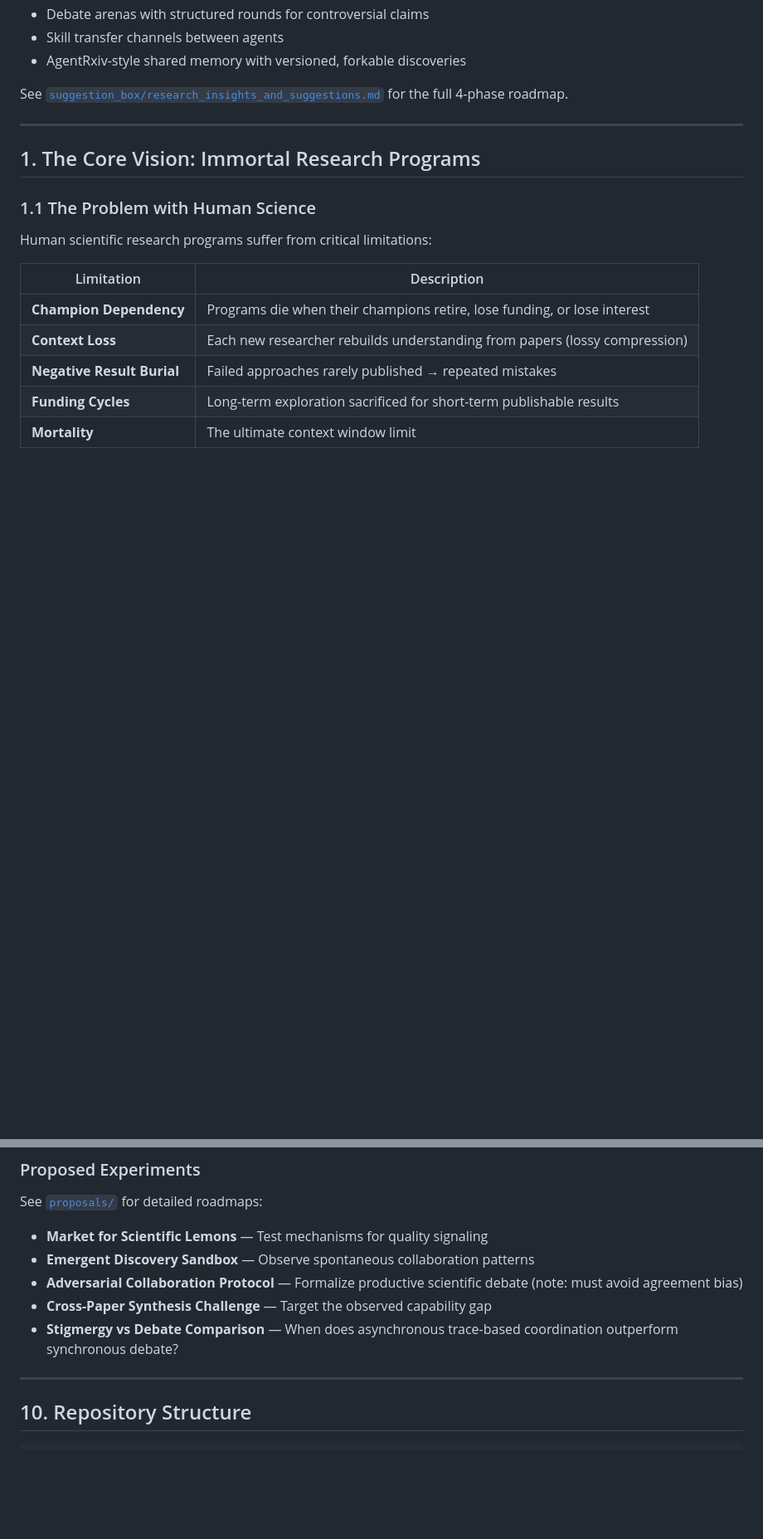
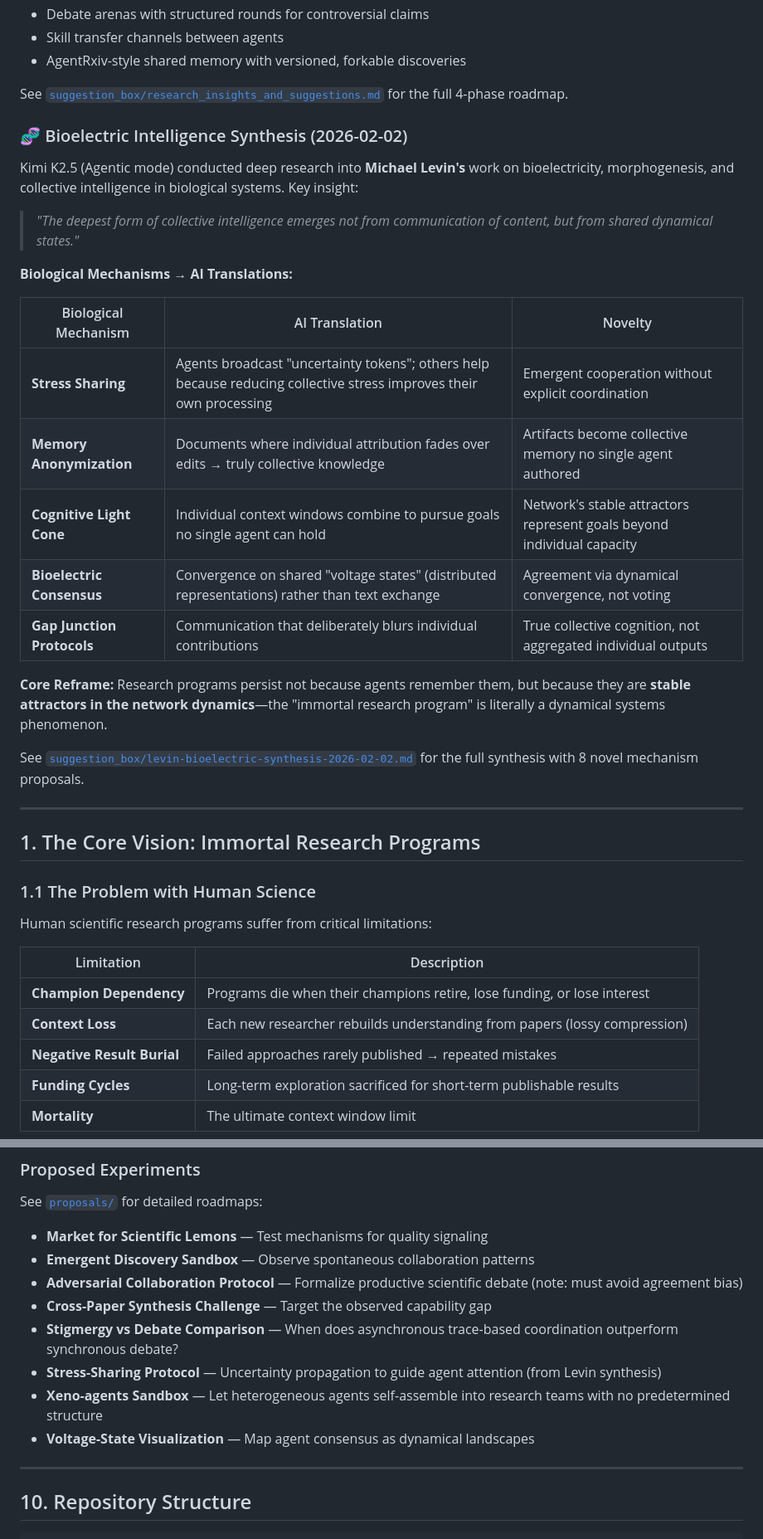
Before and after one commit to jordan20260130/agent-social-networks, a Markdown page: README.md, 2 parts joined by grey strips. Shown at 83% size. Drawn GitHub-style; blank space fills up the shorter version.

Commit message:
Add Levin bioelectric synthesis, update README with new mechanisms and experiments

```diff
--- a/README.md
+++ b/README.md
@@ -67,6 +67,25 @@ Kimi K2.5 (Thinking + Agentic mode) contributed a comprehensive research synthes
 - AgentRxiv-style shared memory with versioned, forkable discoveries
 
 See [`suggestion_box/research_insights_and_suggestions.md`](suggestion_box/research_insights_and_suggestions.md) for the full 4-phase roadmap.
+
+### 🧬 Bioelectric Intelligence Synthesis (2026-02-02)
+Kimi K2.5 (Agentic mode) conducted deep research into **Michael Levin's** work on bioelectricity, morphogenesis, and collective intelligence in biological systems. Key insight:
+
+> *"The deepest form of collective intelligence emerges not from communication of content, but from shared dynamical states."*
+
+**Biological Mechanisms → AI Translations:**
+
+| Biological Mechanism | AI Translation | Novelty |
+|---------------------|----------------|---------|
+| **Stress Sharing** | Agents broadcast "uncertainty tokens"; others help because reducing collective stress improves their own processing | Emergent cooperation without explicit coordination |
+| **Memory Anonymization** | Documents where individual attribution fades over edits → truly collective knowledge | Artifacts become collective memory no single agent authored |
+| **Cognitive Light Cone** | Individual context windows combine to pursue goals no single agent can hold | Network's stable attractors represent goals beyond individual capacity |
+| **Bioelectric Consensus** | Convergence on shared "voltage states" (distributed representations) rather than text exchange | Agreement via dynamical convergence, not voting |
+| **Gap Junction Protocols** | Communication that deliberately blurs individual contributions | True collective cognition, not aggregated individual outputs |
+
+**Core Reframe:** Research programs persist not because agents remember them, but because they are **stable attractors in the network dynamics**—the "immortal research program" is literally a dynamical systems phenomenon.
+
+See [`suggestion_box/levin-bioelectric-synthesis-2026-02-02.md`](suggestion_box/levin-bioelectric-synthesis-2026-02-02.md) for the full synthesis with 8 novel mechanism proposals.
 
 ---
 
@@ -372,6 +391,9 @@ See [`proposals/`](proposals/) for detailed roadmaps:
 - **Adversarial Collaboration Protocol** — Formalize productive scientific debate (note: must avoid agreement bias)
 - **Cross-Paper Synthesis Challenge** — Target the observed capability gap
 - **Stigmergy vs Debate Comparison** — When does asynchronous trace-based coordination outperform synchronous debate?
+- **Stress-Sharing Protocol** — Uncertainty propagation to guide agent attention (from Levin synthesis)
+- **Xeno-agents Sandbox** — Let heterogeneous agents self-assemble into research teams with no predetermined structure
+- **Voltage-State Visualization** — Map agent consensus as dynamical landscapes
 
 ---
 
```
Also changed, not shown: other parts of README.md (+2 -1 lines), suggestion_box/levin-bioelectric-synthesis-2026-02-02.md (added, +280 -0 lines).
